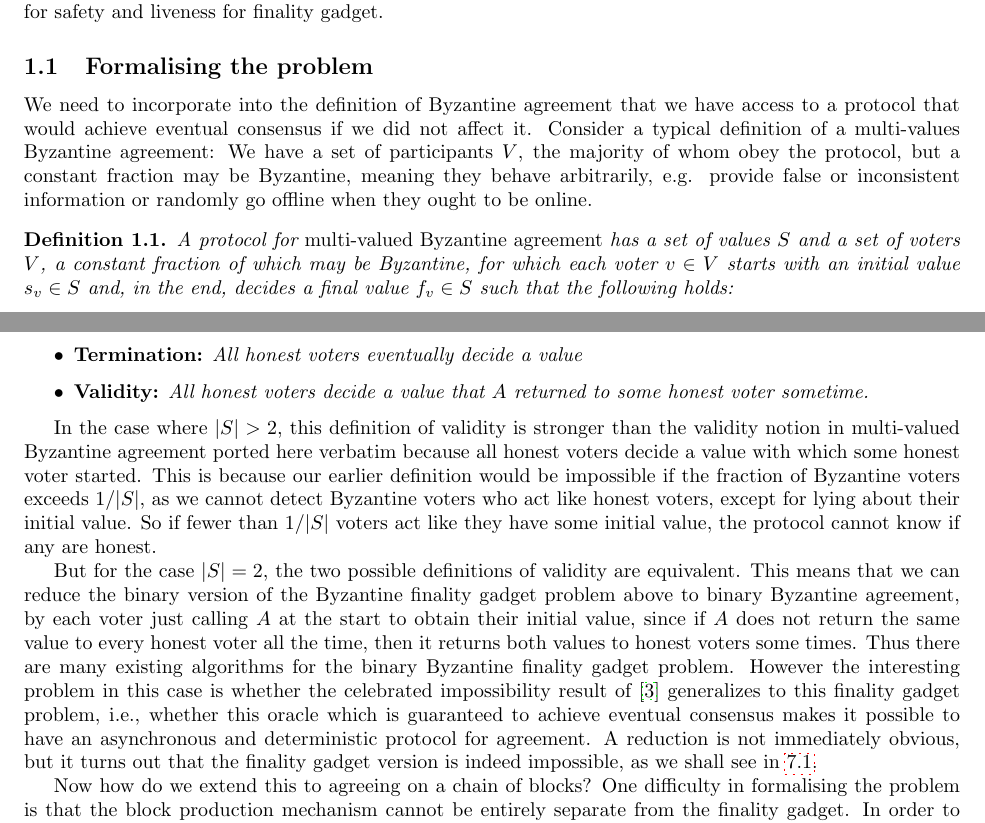
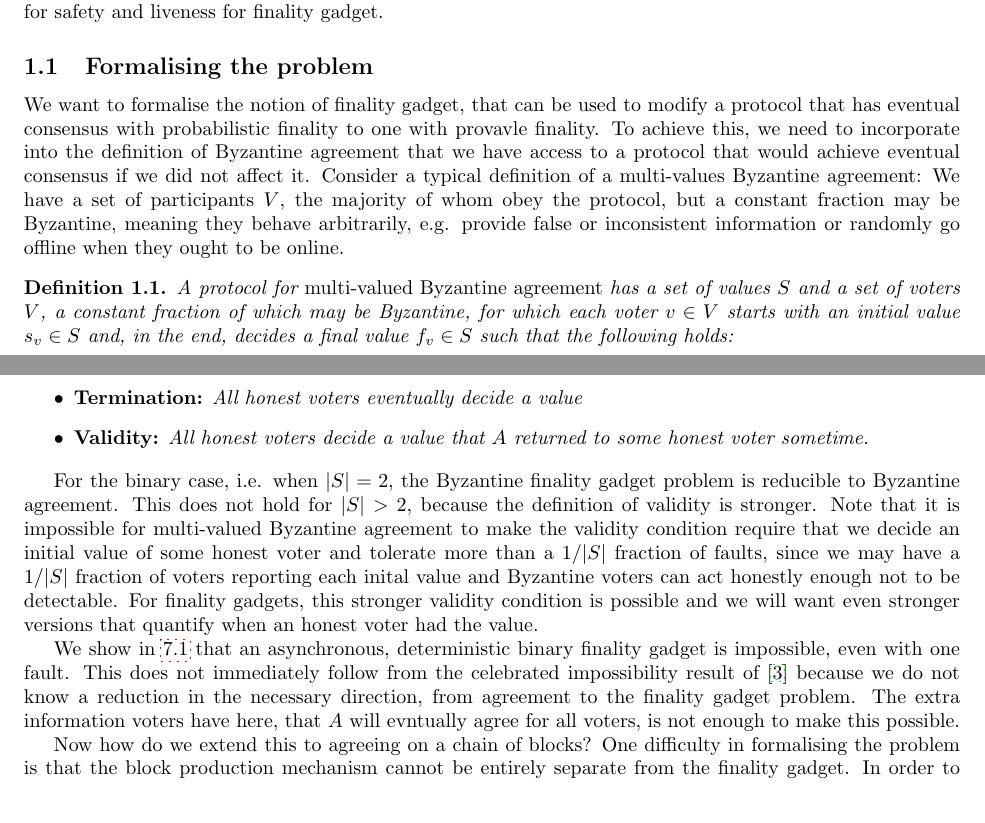
Before and after one commit to w3f/consensus, a LaTeX document (pdf/grandpa.tex): two parts of pages 1 and 2 of 18, joined at a grey line, cut so that both start at the same text. Compiled offline with pdfLaTeX.

Commit message:
More changes to the GRANDPA paper for clarity.

```diff
--- a/pdf/grandpa.tex
+++ b/pdf/grandpa.tex
@@ -88,16 +89,10 @@ We say an oracle $A$ in a protocol is {\em eventually consistent} if it returns
 
 \end{definition}
 
-In the case where $|S| > 2$, this definition of validity is stronger than the validity notion in multi-valued Byzantine agreement ported here verbatim because all honest voters decide a value with which some honest voter started.
-This is because our earlier definition would be impossible if the fraction of Byzantine voters exceeds $1/|S|$, as we cannot detect Byzantine voters who act like honest voters, except for lying about their initial value.
-So if fewer than $1/|S|$ voters act like they have some initial value, the protocol cannot know if any are honest.
+For the binary case, i.e. when $|S|=2$, the Byzantine finality gadget problem is reducible to Byzantine agreement. This does not hold for $|S| > 2$, because the definition of validity is stronger. Note that it is impossible for multi-valued Byzantine agreement to make the validity condition require that we decide an initial value of some honest voter and tolerate more than a $1/|S|$ fraction of faults, since we may have a $1/|S|$ fraction of voters reporting each inital value and Byzantine voters can act honestly enough not to be detectable. For finality gadgets, this stronger validity condition is possible and we will want even stronger versions that quantify when an honest voter had the value.
 
+We show in \ref{ssec:impossibility} that an asynchronous, deterministic binary finality gadget is impossible, even with one fault. This does not immediately follow from the celebrated impossibility result of \cite{flp} because we do not know a reduction in the necessary direction, from agreement to the finality gadget problem. The extra information voters have here, that $A$ will evntually agree for all voters, is not enough to make this possible.
 
-But for the case $|S|=2$, the two possible definitions of validity are equivalent.
-This means that we can reduce the binary version of the Byzantine finality gadget problem above to binary Byzantine agreement, by each voter just calling $A$ at the start to obtain their initial value, since if $A$ does not return the same value to every honest voter all the time, then it returns both values to honest voters some times.
-Thus there are many existing algorithms for the binary Byzantine finality gadget problem.
-However the interesting problem in this case is whether the celebrated impossibility result of \cite{flp} generalizes to this finality gadget problem, i.e., whether this oracle which is guaranteed to achieve eventual consensus makes it possible to have an asynchronous and deterministic protocol for agreement.
-A reduction is not immediately obvious, but it turns out that the finality gadget version is indeed impossible, as we shall see in \ref{ssec:impossibility}.
 
 Now how do we extend this to agreeing on a chain of blocks? One difficulty in formalising the problem is that the block production mechanism cannot be entirely separate from the finality gadget. In order to finalise new blocks, we must first build on the chain we have already finalised. So at a minimum, the block production mechanism needs to recognise which blocks the finality gadget has finalised. We will also allow the block production mechanism to interact with the state of the finality gadget in other ways.
 
```
Also changed, not shown: pdf/grandpa.pdf, pdf/grandpa.tex (11 more changed lines).
